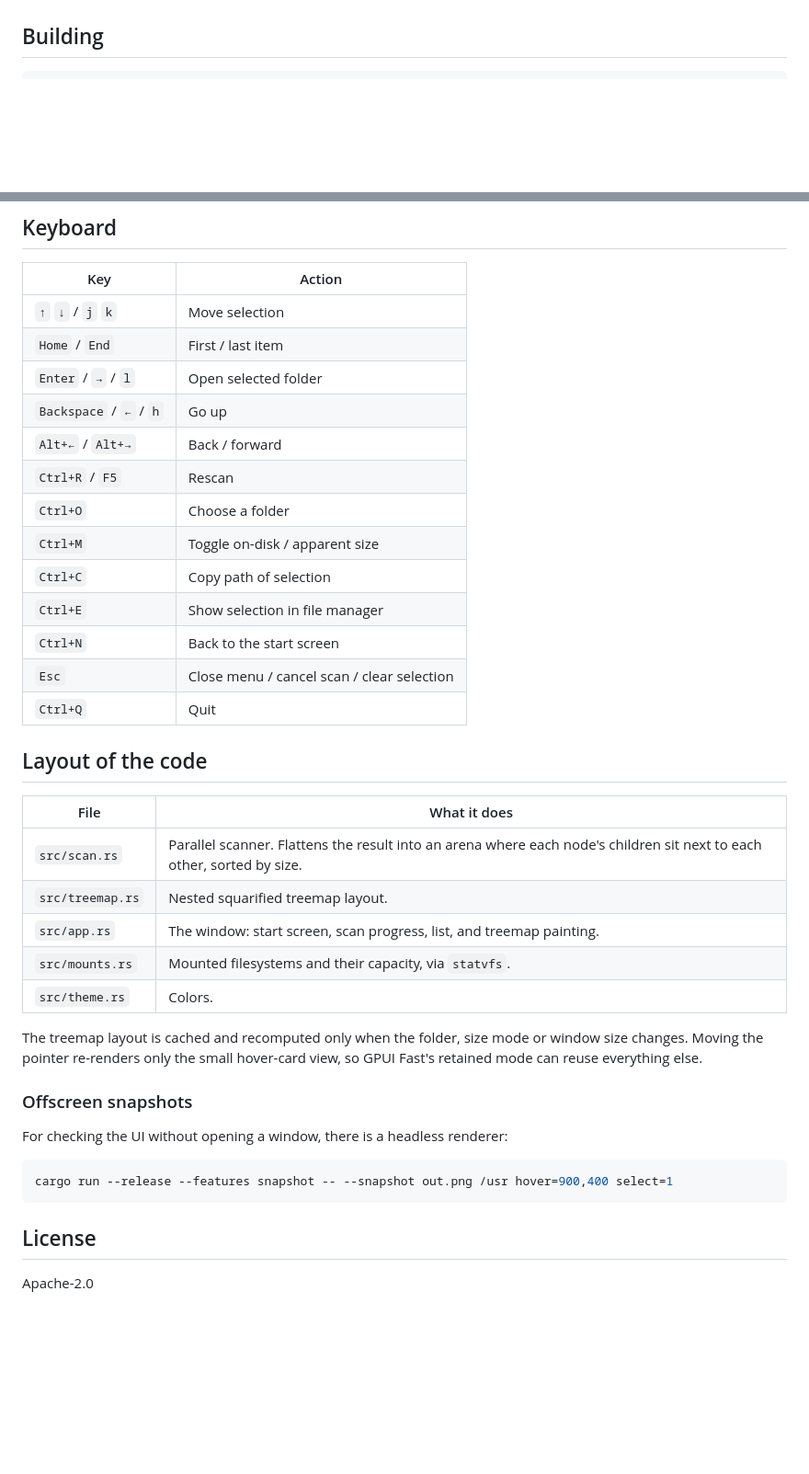
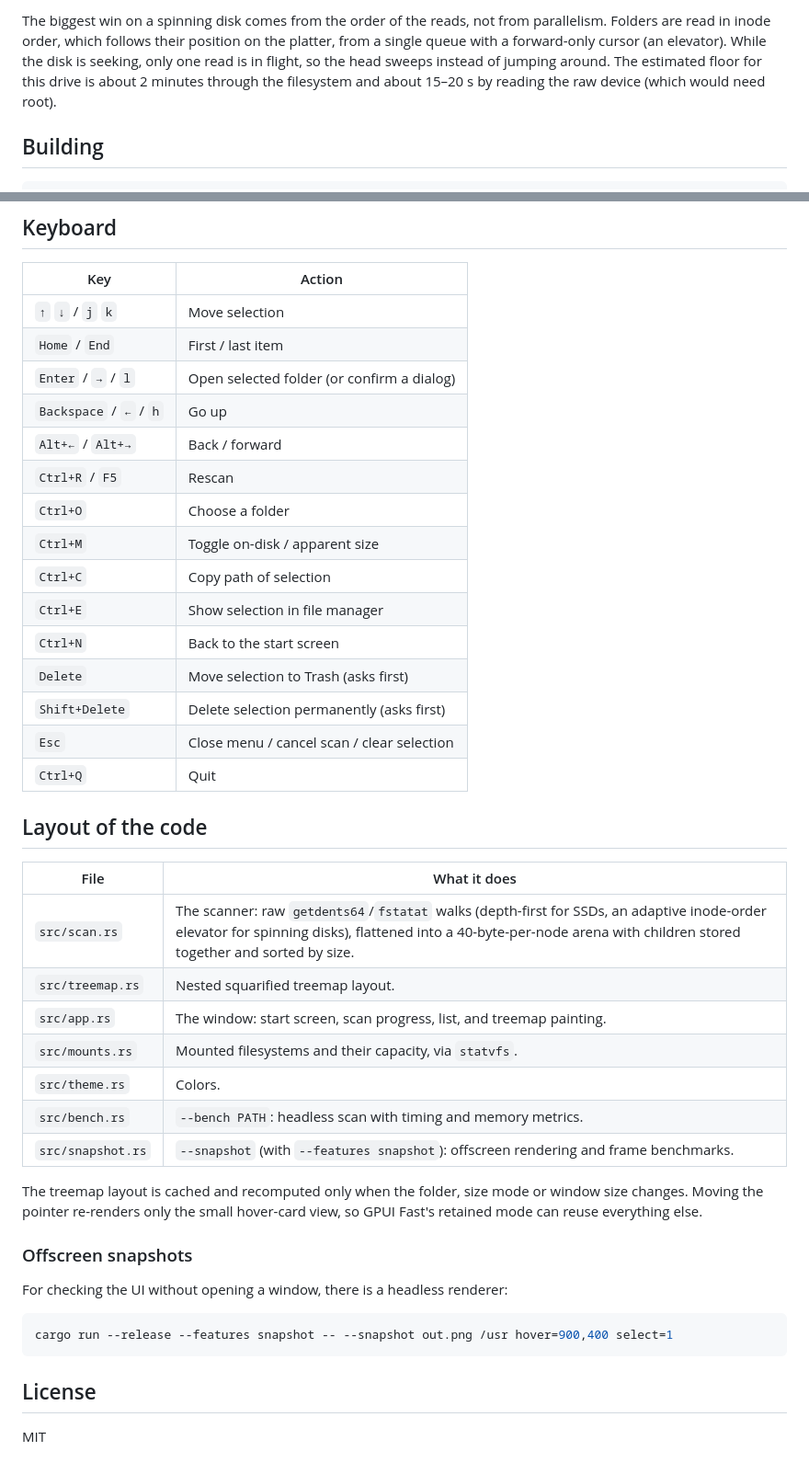
Before and after one commit to trevortomlin/disk-usage-rs, a Markdown page: README.md, 2 parts joined by grey strips. Shown at 92% size. GitHub-like rendering; blank space fills up the shorter version.

```diff
--- a/README.md
+++ b/README.md
@@ -26,3 +49,9 @@ A fast disk usage analyzer for Linux, written in Rust on
+The biggest win on a spinning disk comes from the order of the reads, not from
+parallelism. Folders are read in inode order, which follows their position on the
+platter, from a single queue with a forward-only cursor (an elevator). While the disk is
+seeking, only one read is in flight, so the head sweeps instead of jumping around. The
+estimated floor for this drive is about 2 minutes through the filesystem and about 15–20 s
+by reading the raw device (which would need root).
 
 ## Building
 
@@ -41,7 +70,7 @@ Requires a recent stable Rust toolchain and the usual GPUI Linux dependencies
 | --- | --- |
 | `↑` `↓` / `j` `k` | Move selection |
 | `Home` / `End` | First / last item |
-| `Enter` / `→` / `l` | Open selected folder |
+| `Enter` / `→` / `l` | Open selected folder (or confirm a dialog) |
 | `Backspace` / `←` / `h` | Go up |
 | `Alt+←` / `Alt+→` | Back / forward |
 | `Ctrl+R` / `F5` | Rescan |
@@ -50,6 +79,8 @@ Requires a recent stable Rust toolchain and the usual GPUI Linux dependencies
 | `Ctrl+C` | Copy path of selection |
 | `Ctrl+E` | Show selection in file manager |
 | `Ctrl+N` | Back to the start screen |
+| `Delete` | Move selection to Trash (asks first) |
+| `Shift+Delete` | Delete selection permanently (asks first) |
 | `Esc` | Close menu / cancel scan / clear selection |
 | `Ctrl+Q` | Quit |
 
@@ -57,11 +88,13 @@ Requires a recent stable Rust toolchain and the usual GPUI Linux dependencies
 
 | File | What it does |
 | --- | --- |
-| `src/scan.rs` | Parallel scanner. Flattens the result into an arena where each node's children sit next to each other, sorted by size. |
+| `src/scan.rs` | The scanner: raw `getdents64`/`fstatat` walks (depth-first for SSDs, an adaptive inode-order elevator for spinning disks), flattened into a 40-byte-per-node arena with children stored together and sorted by size. |
 | `src/treemap.rs` | Nested squarified treemap layout. |
 | `src/app.rs` | The window: start screen, scan progress, list, and treemap painting. |
 | `src/mounts.rs` | Mounted filesystems and their capacity, via `statvfs`. |
 | `src/theme.rs` | Colors. |
+| `src/bench.rs` | `--bench PATH`: headless scan with timing and memory metrics. |
+| `src/snapshot.rs` | `--snapshot` (with `--features snapshot`): offscreen rendering and frame benchmarks. |
 
 The treemap layout is cached and recomputed only when the folder, size mode or
 window size changes. Moving the pointer re-renders only the small hover-card view,
@@ -77,4 +110,4 @@ cargo run --release --features snapshot -- --snapshot out.png /usr hover=900,400
 
 ## License
 
-Apache-2.0
+MIT
```
Also changed, not shown: other parts of README.md (+26 -3 lines), docs/performance.md (added, +164 -0 lines), docs/delete-dialog.png (added), 13 other files.
